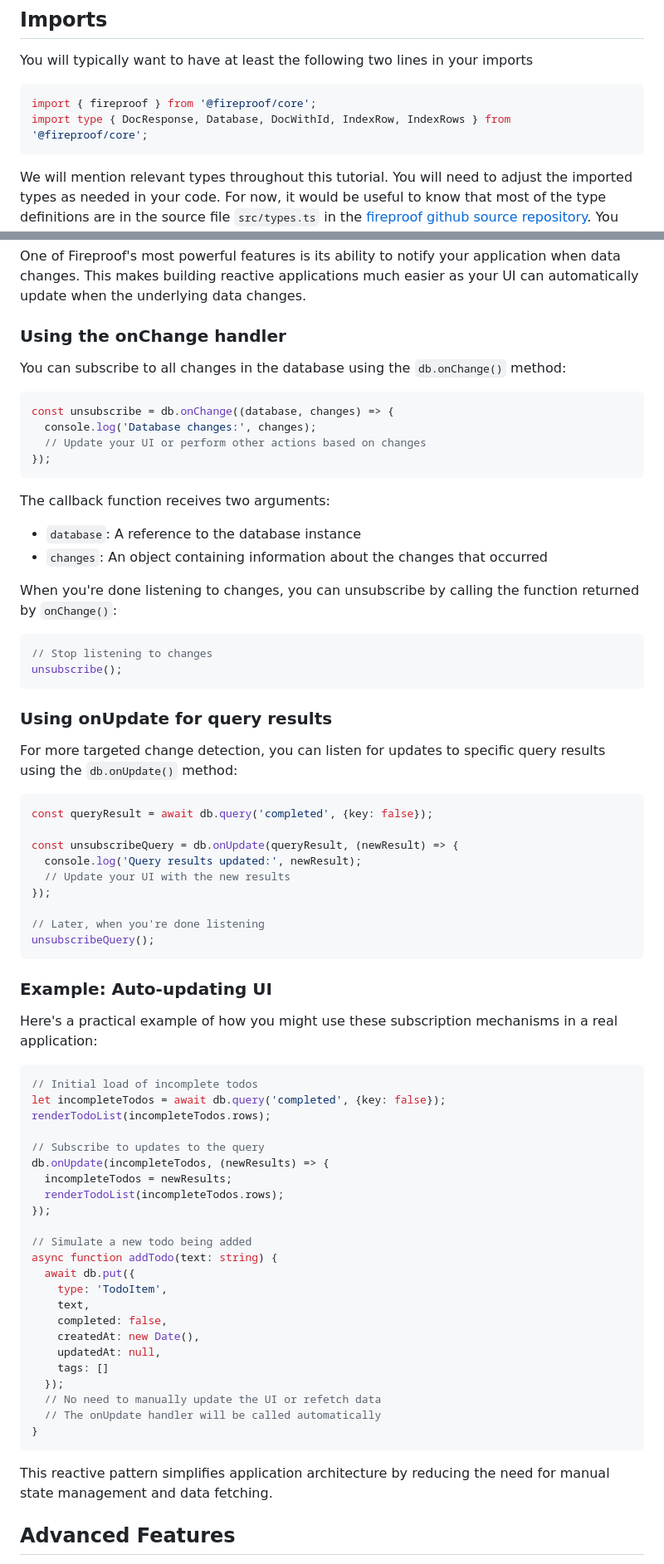
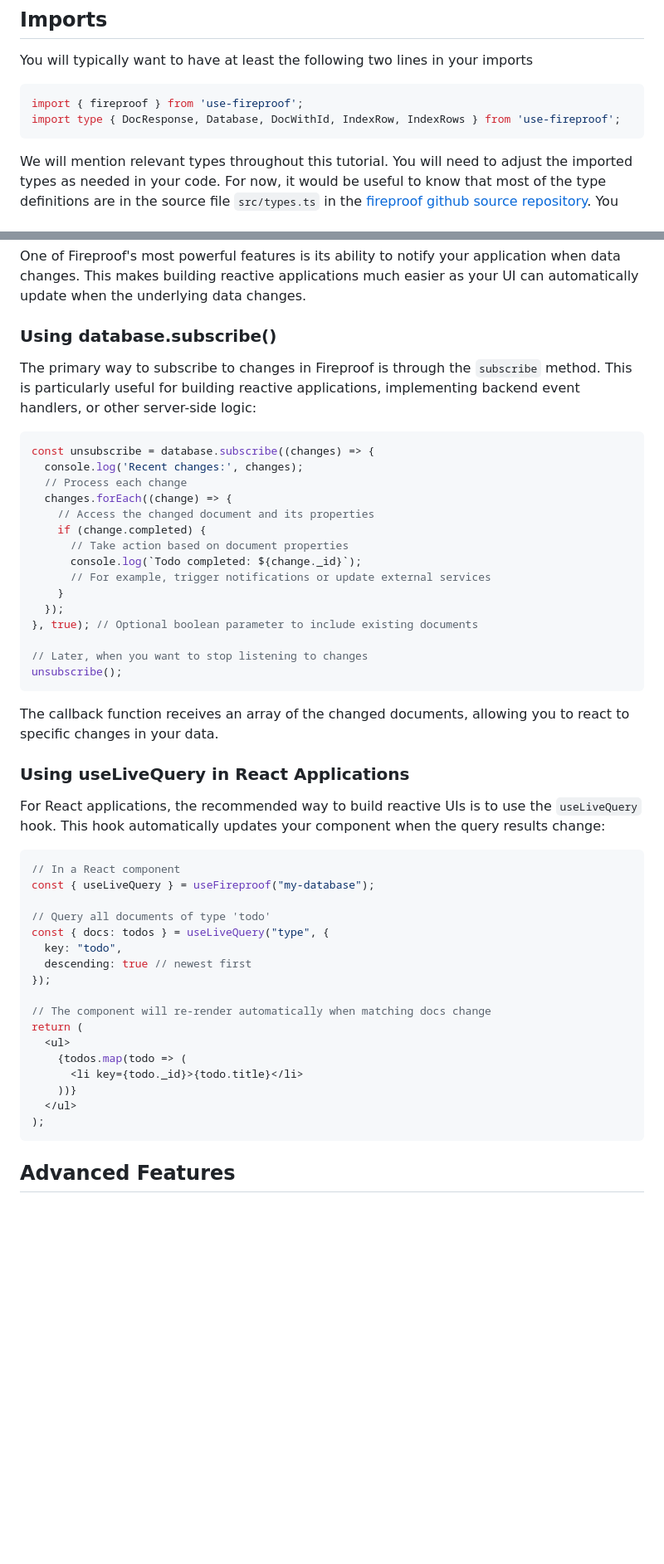
Before and after one commit to sagarbehere/fireproof-api-playground, a Markdown page: docs/Fireproof Typescript Tutorial.md, 2 parts joined by grey strips. Shown at 83% size. Rendered like a GitHub page; blank space fills up the shorter version.

Commit message:
Update Fireproof Typescript Tutorial.md
These are my real notes

````diff
--- a/docs/Fireproof Typescript Tutorial.md
+++ b/docs/Fireproof Typescript Tutorial.md
@@ -39,8 +41,8 @@ See the doc [Serving over https](./Serving%20over%20https.md) to see one way of
 You will typically want to have at least the following two lines in your imports
 
 ```typescript
-import { fireproof } from '@fireproof/core';
-import type { DocResponse, Database, DocWithId, IndexRow, IndexRows } from '@fireproof/core';
+import { fireproof } from 'use-fireproof';
+import type { DocResponse, Database, DocWithId, IndexRow, IndexRows } from 'use-fireproof';
 ```
 
 We will mention relevant types throughout this tutorial. You will need to adjust the imported types as needed in your code. For now, it would be useful to know that most of the type definitions are in the source file `src/types.ts` in the [fireproof github source repository](https://github.com/fireproof-storage/fireproof/tree/main). You may need to refer to these type definitions as you figure out the fireproof APIs. While Typescript, as well as your IDE, can and will infer many of the types, they are made explicit at most places in this document to aid your understanding.
@@ -1067,75 +1057,53 @@ This approach makes Fireproof particularly well-suited for applications with evo
 
 One of Fireproof's most powerful features is its ability to notify your application when data changes. This makes building reactive applications much easier as your UI can automatically update when the underlying data changes.
 
-### Using the onChange handler
+### Using database.subscribe()
 
-You can subscribe to all changes in the database using the `db.onChange()` method:
+The primary way to subscribe to changes in Fireproof is through the `subscribe` method. This is particularly useful for building reactive applications, implementing backend event handlers, or other server-side logic:
 
 ```typescript
-const unsubscribe = db.onChange((database, changes) => {
-  console.log('Database changes:', changes);
-  // Update your UI or perform other actions based on changes
-});
-```
+const unsubscribe = database.subscribe((changes) => {
+  console.log('Recent changes:', changes);
+  // Process each change
+  changes.forEach((change) => {
+    // Access the changed document and its properties
+    if (change.completed) {
+      // Take action based on document properties
+      console.log(`Todo completed: ${change._id}`);
+      // For example, trigger notifications or update external services
+    }
+  });
+}, true); // Optional boolean parameter to include existing documents
 
-The callback function receives two arguments:
-- `database`: A reference to the database instance
-- `changes`: An object containing information about the changes that occurred
-
-When you're done listening to changes, you can unsubscribe by calling the function returned by `onChange()`:
-
-```typescript
-// Stop listening to changes
+// Later, when you want to stop listening to changes
 unsubscribe();
 ```
 
-### Using onUpdate for query results
+The callback function receives an array of the changed documents, allowing you to react to specific changes in your data.
 
-For more targeted change detection, you can listen for updates to specific query results using the `db.onUpdate()` method:
+### Using useLiveQuery in React Applications
+
+For React applications, the recommended way to build reactive UIs is to use the `useLiveQuery` hook. This hook automatically updates your component when the query results change:
 
 ```typescript
-const queryResult = await db.query('completed', {key: false});
+// In a React component
+const { useLiveQuery } = useFireproof("my-database");
 
-const unsubscribeQuery = db.onUpdate(queryResult, (newResult) => {
-  console.log('Query results updated:', newResult);
-  // Update your UI with the new results
+// Query all documents of type 'todo'
+const { docs: todos } = useLiveQuery("type", {
+  key: "todo",
+  descending: true // newest first
 });
 
-// Later, when you're done listening
-unsubscribeQuery();
+// The component will re-render automatically when matching docs change
+return (
+  <ul>
+    {todos.map(todo => (
+      <li key={todo._id}>{todo.title}</li>
+    ))}
+  </ul>
+);
 ```
-
-### Example: Auto-updating UI
-
-Here's a practical example of how you might use these subscription mechanisms in a real application:
-
-```typescript
-// Initial load of incomplete todos
-let incompleteTodos = await db.query('completed', {key: false});
-renderTodoList(incompleteTodos.rows);
-
-// Subscribe to updates to the query
-db.onUpdate(incompleteTodos, (newResults) => {
-  incompleteTodos = newResults;
-  renderTodoList(incompleteTodos.rows);
-});
-
-// Simulate a new todo being added
-async function addTodo(text: string) {
-  await db.put({
-    type: 'TodoItem',
-    text,
-    completed: false,
-    createdAt: new Date(),
-    updatedAt: null,
-    tags: []
-  });
-  // No need to manually update the UI or refetch data
-  // The onUpdate handler will be called automatically
-}
-```
-
-This reactive pattern simplifies application architecture by reducing the need for manual state management and data fetching.
 
 ## Advanced Features
 
````
Also changed, not shown: other parts of docs/Fireproof Typescript Tutorial.md (+35 -68 lines).
